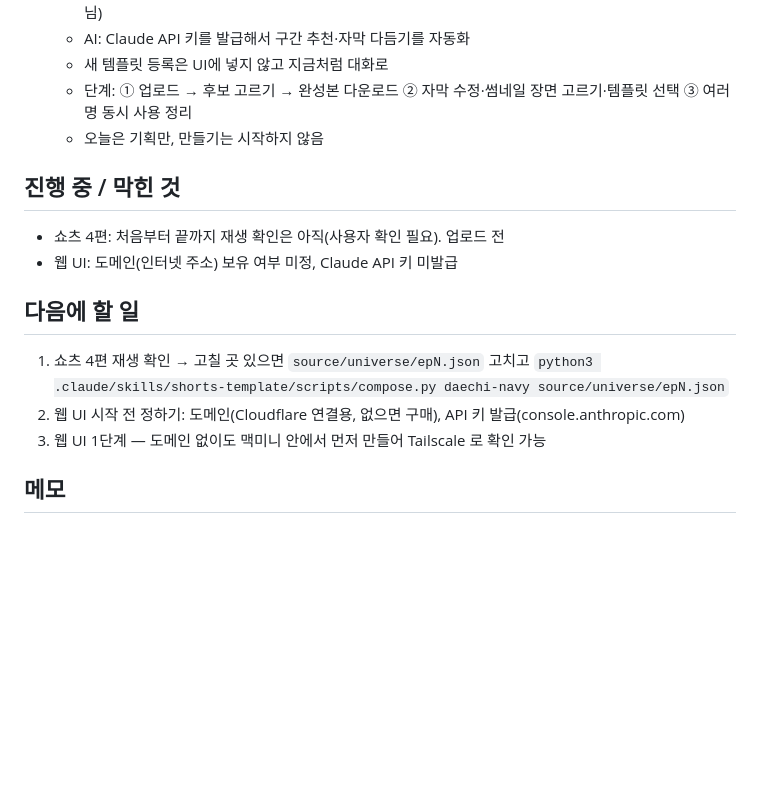
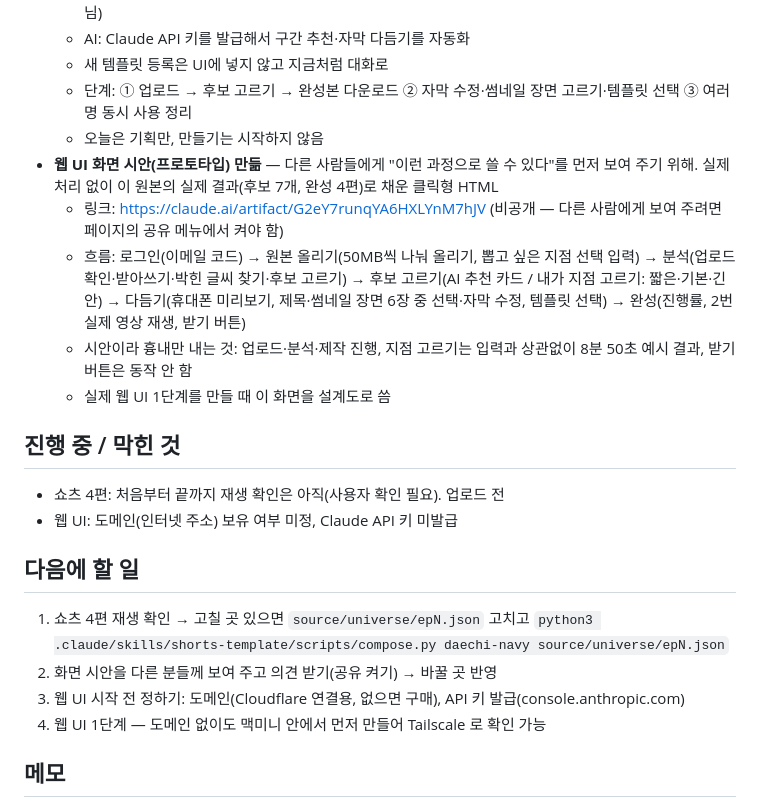
Before and after one commit to arbang0214/remotion-video, a Markdown page: worklog/2026-10-31.md, the part around the change. Drawn GitHub-style; blank space fills up the shorter version.

Commit message:
작업 일지 2026-10-31: 웹 UI 화면 시안(프로토타입) 결정 내용 추가
Co-Authored-By: Claude Opus 5.5 <noreply@anthropic.com>

```diff
--- a/worklog/2026-10-31.md
+++ b/worklog/2026-10-31.md
@@ -26,6 +26,11 @@
   - 새 템플릿 등록은 UI에 넣지 않고 지금처럼 대화로
   - 단계: ① 업로드 → 후보 고르기 → 완성본 다운로드 ② 자막 수정·썸네일 장면 고르기·템플릿 선택 ③ 여러 명 동시 사용 정리
   - 오늘은 기획만, 만들기는 시작하지 않음
+- **웹 UI 화면 시안(프로토타입) 만듦** — 다른 사람들에게 "이런 과정으로 쓸 수 있다"를 먼저 보여 주기 위해. 실제 처리 없이 이 원본의 실제 결과(후보 7개, 완성 4편)로 채운 클릭형 HTML
+  - 링크: https://claude.ai/artifact/G2eY7runqYA6HXLYnM7hJV (비공개 — 다른 사람에게 보여 주려면 페이지의 공유 메뉴에서 켜야 함)
+  - 흐름: 로그인(이메일 코드) → 원본 올리기(50MB씩 나눠 올리기, 뽑고 싶은 지점 선택 입력) → 분석(업로드 확인·받아쓰기·박힌 글씨 찾기·후보 고르기) → 후보 고르기(AI 추천 카드 / 내가 지점 고르기: 짧은·기본·긴 안) → 다듬기(휴대폰 미리보기, 제목·썸네일 장면 6장 중 선택·자막 수정, 템플릿 선택) → 완성(진행률, 2번 실제 영상 재생, 받기 버튼)
+  - 시안이라 흉내만 내는 것: 업로드·분석·제작 진행, 지점 고르기는 입력과 상관없이 8분 50초 예시 결과, 받기 버튼은 동작 안 함
+  - 실제 웹 UI 1단계를 만들 때 이 화면을 설계도로 씀
 
 ## 진행 중 / 막힌 것
 - 쇼츠 4편: 처음부터 끝까지 재생 확인은 아직(사용자 확인 필요). 업로드 전
@@ -33,8 +38,9 @@
 
 ## 다음에 할 일
 1. 쇼츠 4편 재생 확인 → 고칠 곳 있으면 `source/universe/epN.json` 고치고 `python3 .claude/skills/shorts-template/scripts/compose.py daechi-navy source/universe/epN.json`
-2. 웹 UI 시작 전 정하기: 도메인(Cloudflare 연결용, 없으면 구매), API 키 발급(console.anthropic.com)
-3. 웹 UI 1단계 — 도메인 없이도 맥미니 안에서 먼저 만들어 Tailscale 로 확인 가능
+2. 화면 시안을 다른 분들께 보여 주고 의견 받기(공유 켜기) → 바꿀 곳 반영
+3. 웹 UI 시작 전 정하기: 도메인(Cloudflare 연결용, 없으면 구매), API 키 발급(console.anthropic.com)
+4. 웹 UI 1단계 — 도메인 없이도 맥미니 안에서 먼저 만들어 Tailscale 로 확인 가능
 
 ## 메모
 - 원본에 검은 상자 자막(y≈903~)과 가끔 큰 손글씨 강조 문구(윗부분 y≈858)가 박혀 있어 원본 y 0~846 만 씀 → 템플릿 예시보다 화면이 조금 확대됨
```
